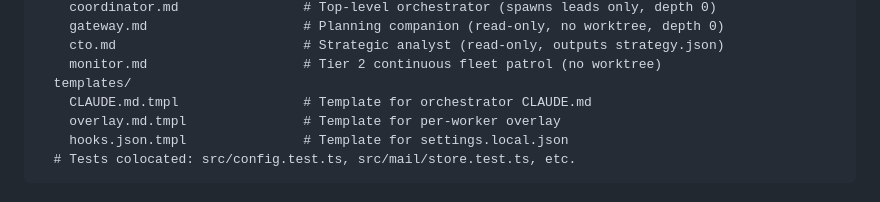
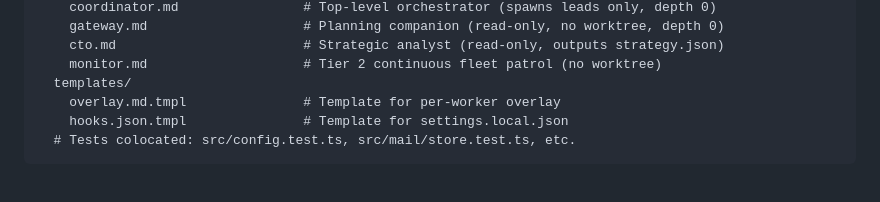
Before and after one commit to katyella/legio, a Markdown page: CLAUDE.md, the part around the change. GitHub-like rendering.

Commit message:
docs: remove deleted CLAUDE.md.tmpl reference from CLAUDE.md
Co-Authored-By: Claude Opus 4.6 <noreply@anthropic.com>

```diff
--- a/CLAUDE.md
+++ b/CLAUDE.md
@@ -146,7 +146,6 @@ legio/                        # This repo (the legio tool itself)
     cto.md                        # Strategic analyst (read-only, outputs strategy.json)
     monitor.md                    # Tier 2 continuous fleet patrol (no worktree)
   templates/
-    CLAUDE.md.tmpl                # Template for orchestrator CLAUDE.md
     overlay.md.tmpl               # Template for per-worker overlay
     hooks.json.tmpl               # Template for settings.local.json
   # Tests colocated: src/config.test.ts, src/mail/store.test.ts, etc.
```
